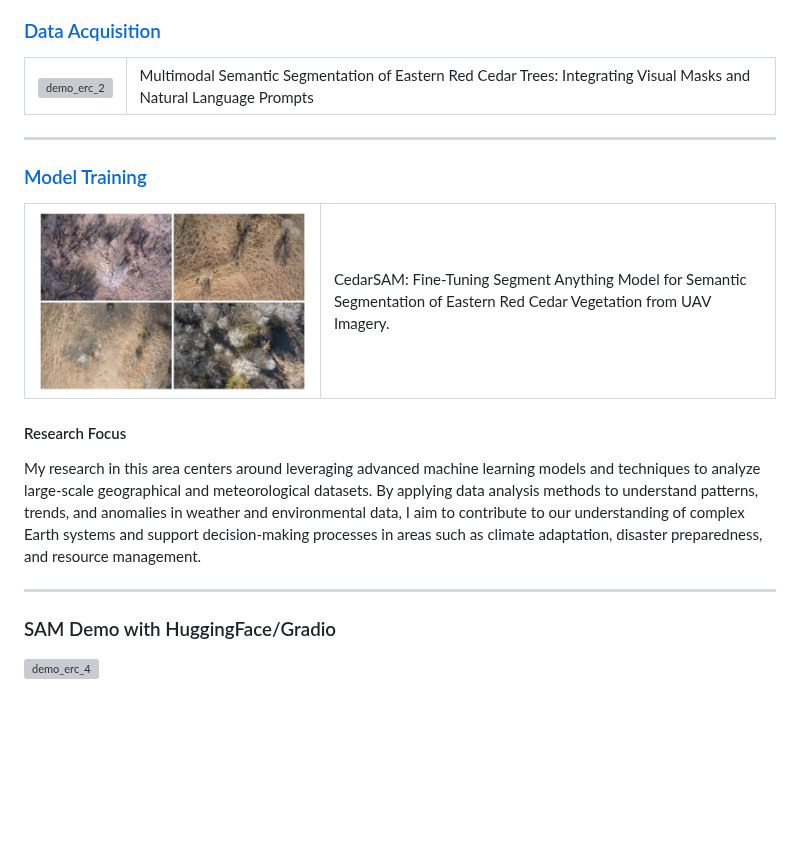
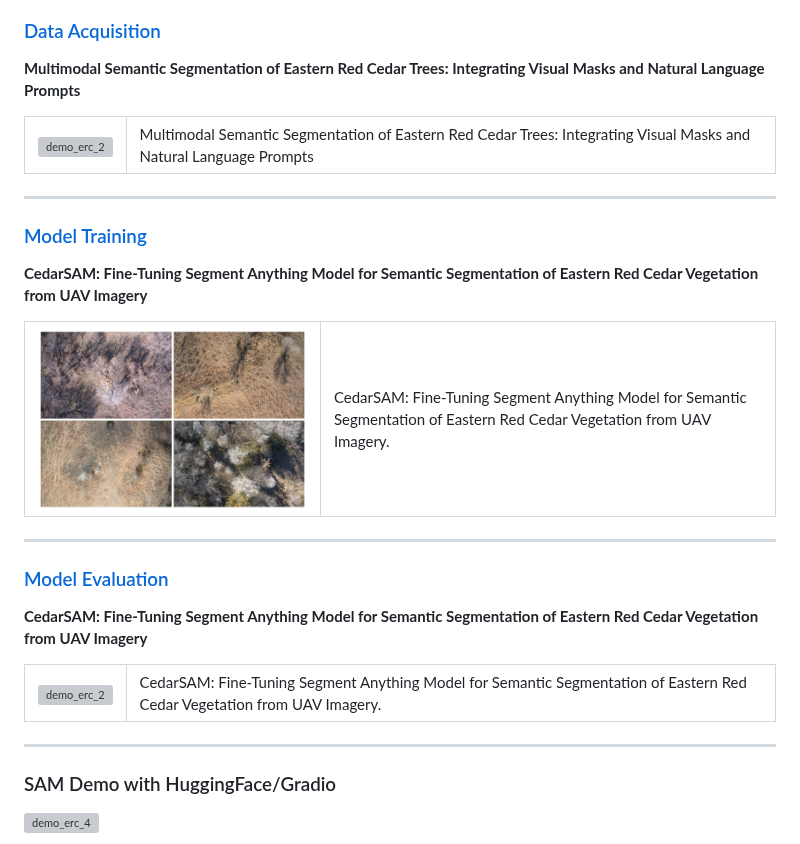
Before and after one commit to minjilee-purdue/minjilee-purdue.github.io, a Markdown page: README.md, the part around the change. GitHub-like rendering; blank space fills up the shorter version; grey boxes are pictures that could not be loaded.

```diff
--- a/README.md
+++ b/README.md
@@ -32,7 +32,7 @@ My research centers on building an end-to-end machine learning pipeline for UAV-
 
 
 ### [Data Acquisition](proj/DA/README.md)
-
+**Multimodal Semantic Segmentation of Eastern Red Cedar Trees: Integrating Visual Masks and Natural Language Prompts**
 <table style="width: 100%; table-layout: fixed;">
   <tr>
     <td style="width: 40%; height: 300px; vertical-align: top;">
@@ -47,7 +47,7 @@ My research centers on building an end-to-end machine learning pipeline for UAV-
 ---
 
 ### [Model Training](proj/DA/README.md)
-
+**CedarSAM: Fine-Tuning Segment Anything Model for Semantic Segmentation of Eastern Red Cedar Vegetation from UAV Imagery**
 <table style="width: 100%; table-layout: fixed;">
   <tr>
     <td style="width: 40%; height: 300px; vertical-align: top;">
@@ -59,17 +59,22 @@ My research centers on building an end-to-end machine learning pipeline for UAV-
   </tr>
 </table>
 
+---
 
+### [Model Evaluation](proj/DA/README.md)
+**CedarSAM: Fine-Tuning Segment Anything Model for Semantic Segmentation of Eastern Red Cedar Vegetation from UAV Imagery**
+<table style="width: 100%; table-layout: fixed;">
+  <tr>
+    <td style="width: 40%; height: 300px; vertical-align: top;">
+      <img src="/ROMAN/best_dice/sample_96_comparison.png" alt="demo_erc_2" style="width: 100%; height: 100%; object-fit: contain;">
+    </td>
+    <td style="width: 60%; padding-left: 20px; vertical-align: top;">
+      CedarSAM: Fine-Tuning Segment Anything Model for Semantic Segmentation of Eastern Red Cedar Vegetation from UAV Imagery.
+    </td>
+  </tr>
+</table>
 
-
-
-
-
-#### Research Focus
-
-My research in this area centers around leveraging advanced machine learning models and techniques to analyze large-scale geographical and meteorological datasets. By applying data analysis methods to understand patterns, trends, and anomalies in weather and environmental data, I aim to contribute to our understanding of complex Earth systems and support decision-making processes in areas such as climate adaptation, disaster preparedness, and resource management.
-
-----
+---
 
 
 
```
